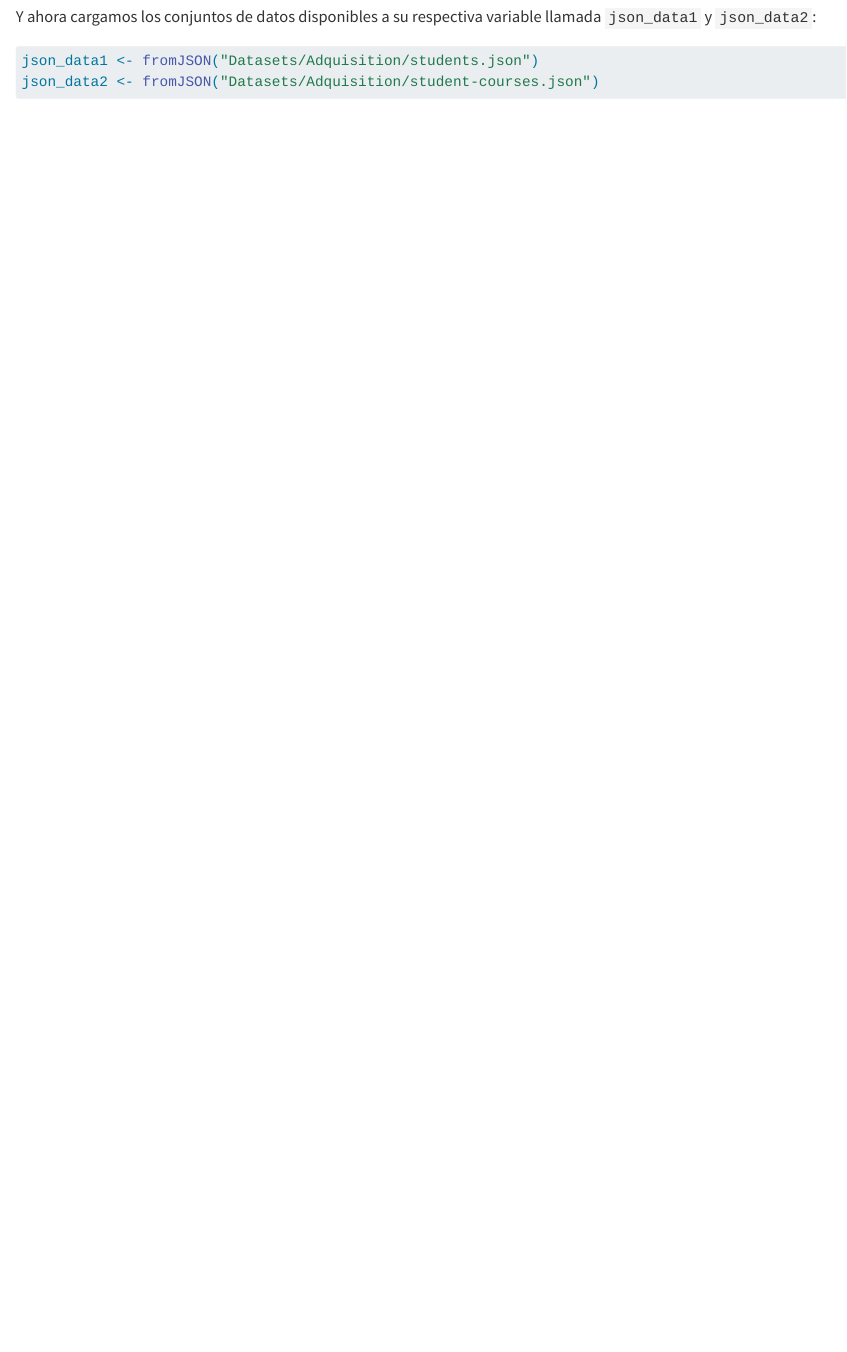
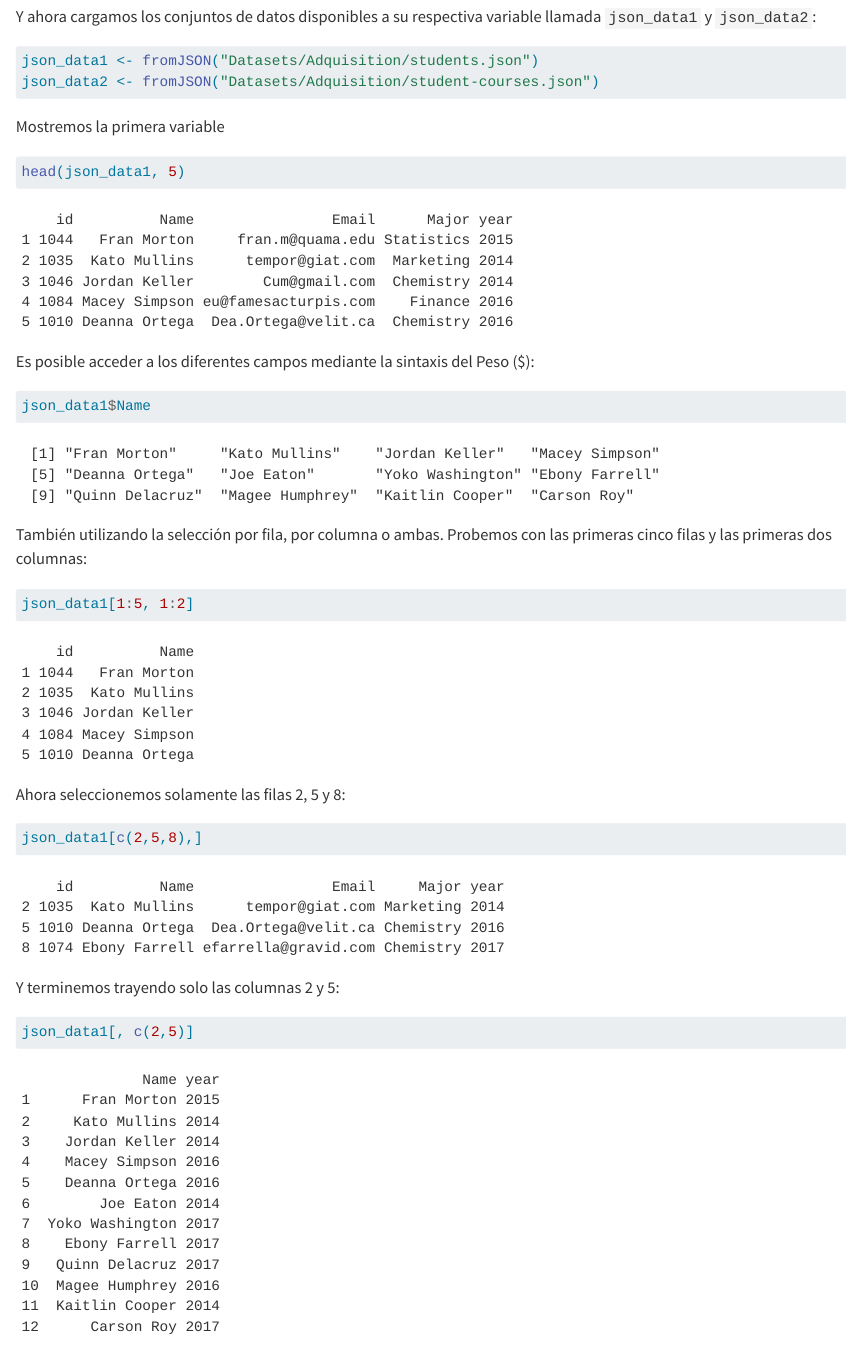
Before and after one commit to LuisEMendoza/MachineLearning-R, a Quarto document (DataAdquisition-01.qmd): the page in a window 1100 px wide, from 3720 px down. Rendered offline with R 4.5, knitr and Pandoc in place of Quarto, with nearby package versions; some code elsewhere in the file could not run offline; long lines of code are wrapped.

````diff
--- a/DataAdquisition-01.qmd
+++ b/DataAdquisition-01.qmd
@@ -136,3 +136,33 @@
 json_data1 <- fromJSON("Datasets/Adquisition/students.json")
 json_data2 <- fromJSON("Datasets/Adquisition/student-courses.json")
 ```
+
+Mostremos la primera variable
+
+```{r}
+head(json_data1, 5)
+```
+
+Es posible acceder a los diferentes campos mediante la sintaxis del Peso (\$):
+
+```{r}
+json_data1$Name
+```
+
+También utilizando la selección por fila, por columna o ambas. Probemos con las primeras cinco filas y las primeras dos columnas:
+
+```{r}
+json_data1[1:5, 1:2]
+```
+
+Ahora seleccionemos solamente las filas 2, 5 y 8:
+
+```{r}
+json_data1[c(2,5,8),]
+```
+
+Y terminemos trayendo solo las columnas 2 y 5:
+
+```{r}
+json_data1[, c(2,5)]
+```
````
Also changed, not shown: docs/search.json, DataAdquisition-01.qmd (16 more changed lines), 2 other files.
